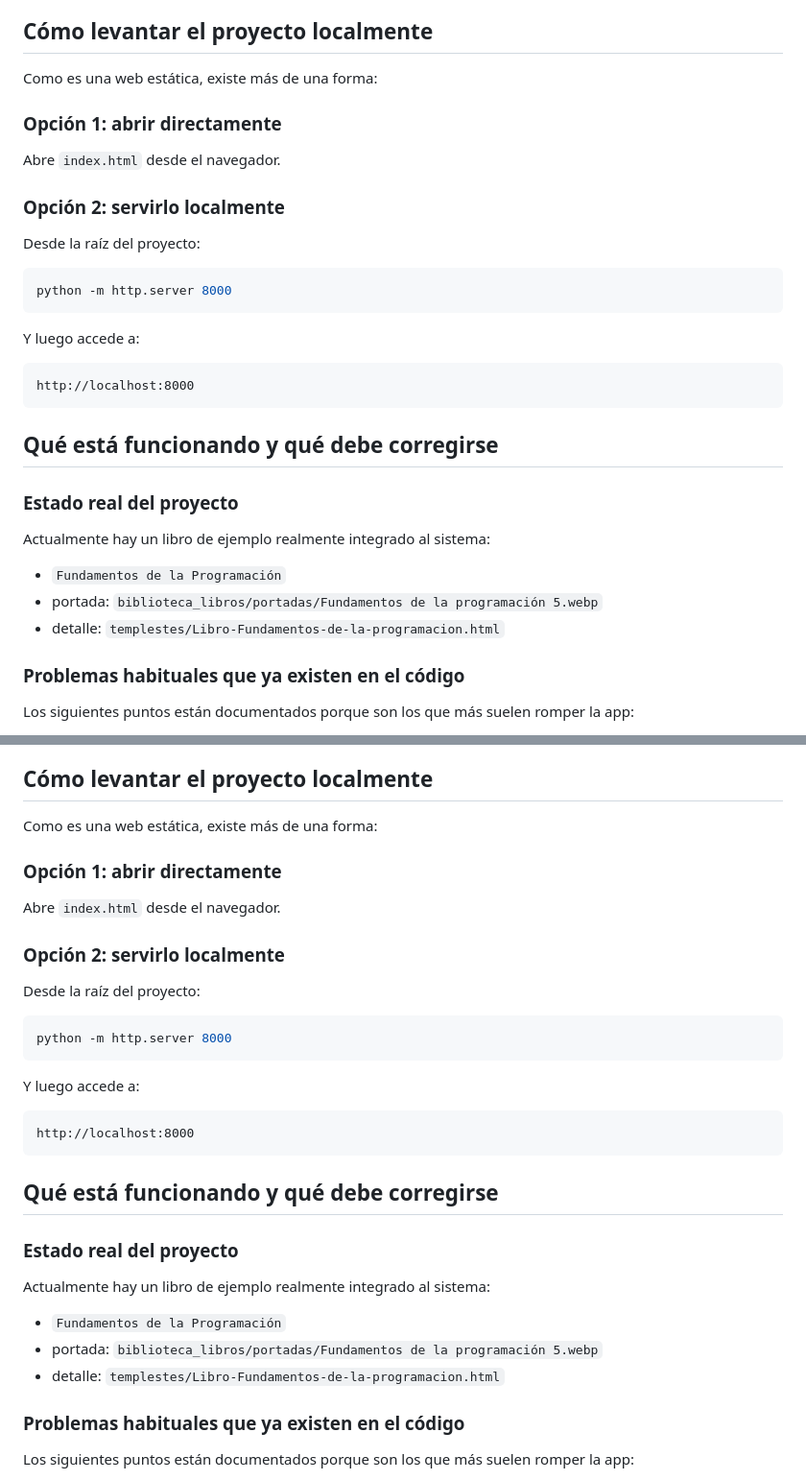
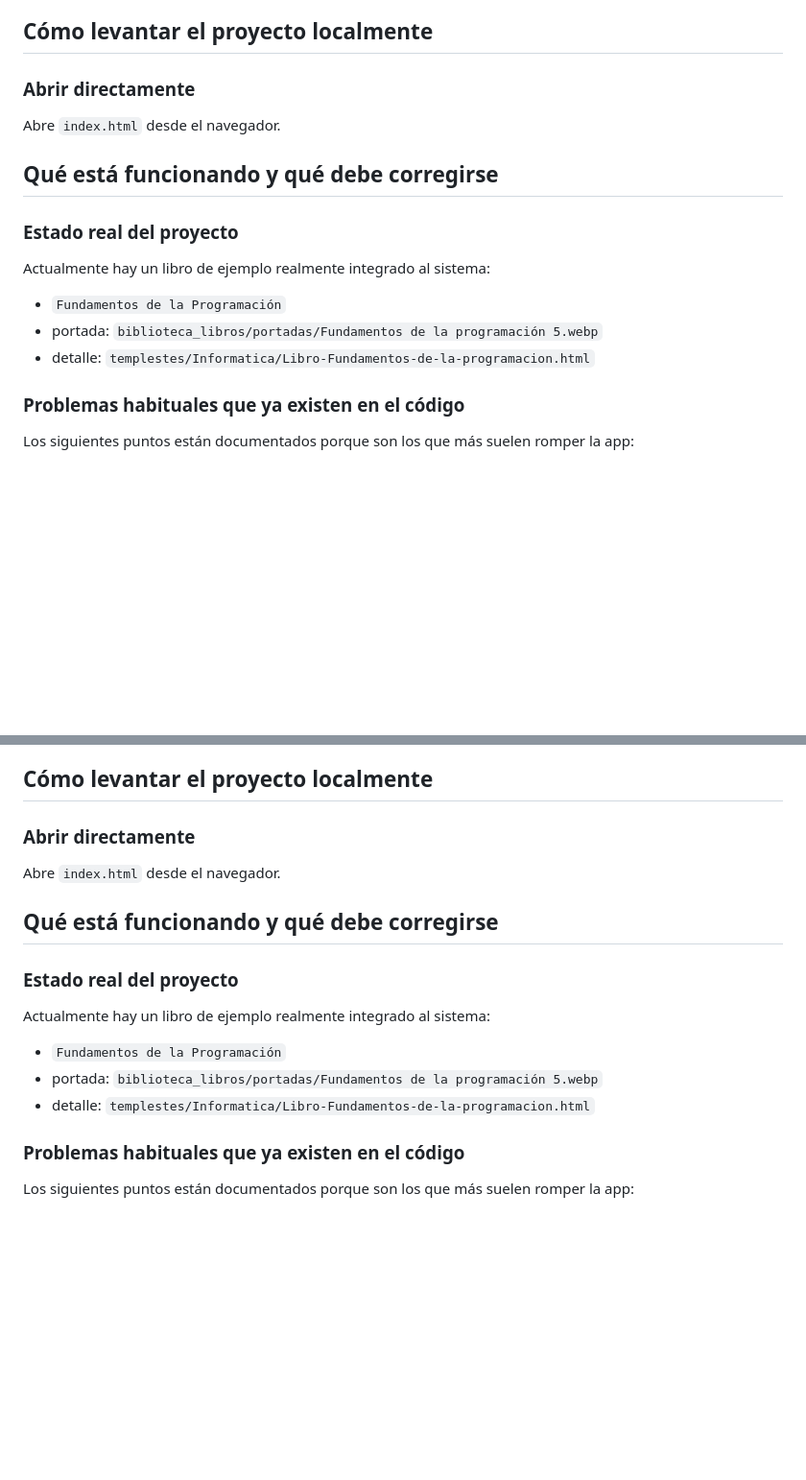
Before and after one commit to Aloxelpro10/BibliotecaDigitalParaguay, a Markdown page: README.md, 2 parts joined by grey strips. Shown at 96% size. Rendered like a GitHub page; blank space fills up the shorter version.

Commit message:
Revise README for project structure and setup
Updated file structure and local server instructions in README.

````diff
--- a/README.md
+++ b/README.md
@@ -164,25 +168,9 @@ El nombre tiene un acento combinado/variado en la palabra “programación”, y
 
 ## Cómo levantar el proyecto localmente
 
-Como es una web estática, existe más de una forma:
-
-### Opción 1: abrir directamente
+### Abrir directamente
 
 Abre `index.html` desde el navegador.
-
-### Opción 2: servirlo localmente
-
-Desde la raíz del proyecto:
-
-```bash
-python -m http.server 8000
-```
-
-Y luego accede a:
-
-```text
-http://localhost:8000
-```
 
 ## Qué está funcionando y qué debe corregirse
 
@@ -192,7 +180,7 @@ Actualmente hay un libro de ejemplo realmente integrado al sistema:
 
 - `Fundamentos de la Programación`
 - portada: `biblioteca_libros/portadas/Fundamentos de la programación 5.webp`
-- detalle: `templestes/Libro-Fundamentos-de-la-programacion.html`
+- detalle: `templestes/Informatica/Libro-Fundamentos-de-la-programacion.html`
 
 ### Problemas habituales que ya existen en el código
 
@@ -342,25 +330,9 @@ El nombre tiene un acento combinado/variado en la palabra “programación”, y
 
 ## Cómo levantar el proyecto localmente
 
-Como es una web estática, existe más de una forma:
-
-### Opción 1: abrir directamente
+### Abrir directamente
 
 Abre `index.html` desde el navegador.
-
-### Opción 2: servirlo localmente
-
-Desde la raíz del proyecto:
-
-```bash
-python -m http.server 8000
-```
-
-Y luego accede a:
-
-```text
-http://localhost:8000
-```
 
 ## Qué está funcionando y qué debe corregirse
 
@@ -370,7 +342,7 @@ Actualmente hay un libro de ejemplo realmente integrado al sistema:
 
 - `Fundamentos de la Programación`
 - portada: `biblioteca_libros/portadas/Fundamentos de la programación 5.webp`
-- detalle: `templestes/Libro-Fundamentos-de-la-programacion.html`
+- detalle: `templestes/Informatica/Libro-Fundamentos-de-la-programacion.html`
 
 ### Problemas habituales que ya existen en el código
 
````
Also changed, not shown: other parts of README.md (+6 -2 lines).
